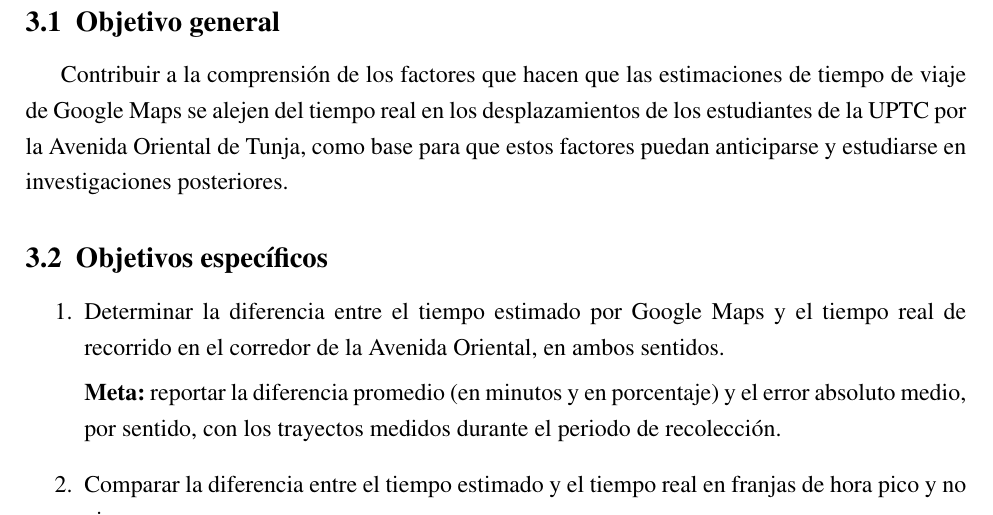
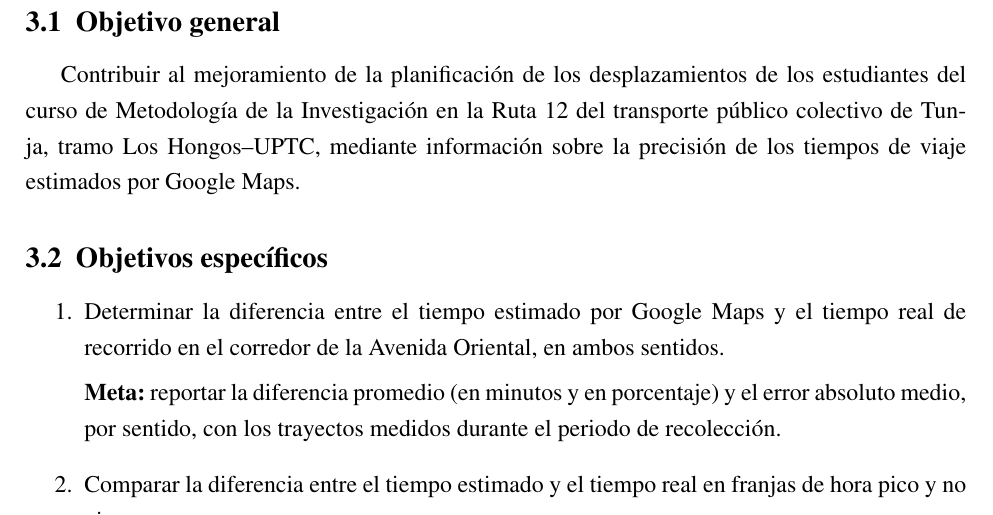
Before and after one commit to paulabetancourt-21/Metodolog-a-de-la-investigaci-n-y-dise-o-experimental, a LaTeX document (main.tex, which reads secciones/objetivos.tex): part of page 10 of 23, cut so that both start at the same text. Compiled offline with pdfLaTeX.

Commit message:
Corrección objetivo general

```diff
--- a/secciones/objetivos.tex
+++ b/secciones/objetivos.tex
@@ -2,7 +2,7 @@
 
 \subsection{Objetivo general}
 
-Contribuir a la comprensión de los factores que hacen que las estimaciones de tiempo de viaje de Google Maps se alejen del tiempo real en los desplazamientos de los estudiantes de la UPTC por la Avenida Oriental de Tunja, como base para que estos factores puedan anticiparse y estudiarse en investigaciones posteriores.
+Contribuir al mejoramiento de la planificación de los desplazamientos de los estudiantes del curso de Metodología de la Investigación en la Ruta 12 del transporte público colectivo de Tunja, tramo Los Hongos–UPTC, mediante información sobre la precisión de los tiempos de viaje estimados por Google Maps.
 
 \subsection{Objetivos específicos}
 
```
